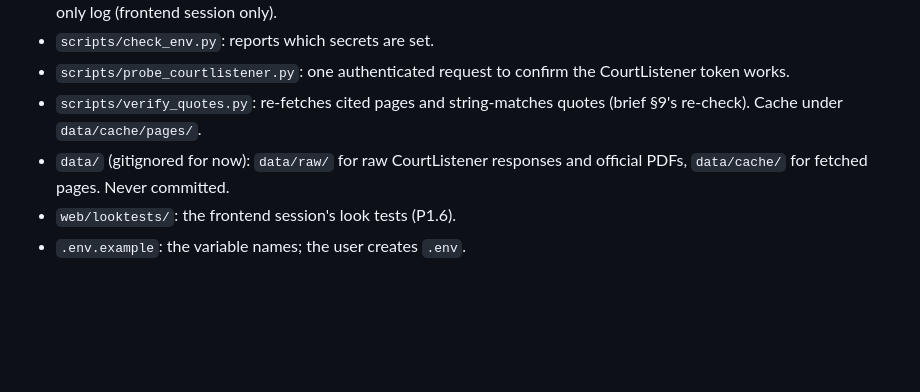
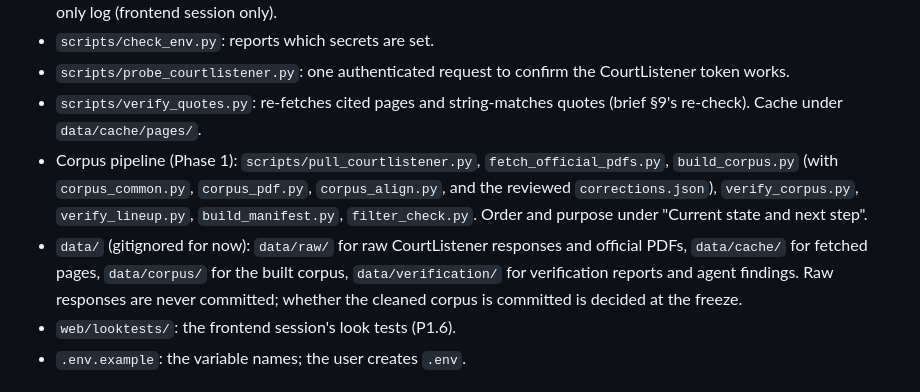
Before and after one commit to NguyenTran2002/probable-clause, a Markdown page: CLAUDE.md, the part around the change. Rendered like a GitHub page; blank space fills up the shorter version.

Commit message:
CLAUDE.md: list the corpus pipeline scripts
Co-Authored-By: Claude Opus 5.5 <noreply@anthropic.com>

```diff
--- a/CLAUDE.md
+++ b/CLAUDE.md
@@ -37,7 +37,8 @@ More, each from the brief:
 - `scripts/check_env.py`: reports which secrets are set.
 - `scripts/probe_courtlistener.py`: one authenticated request to confirm the CourtListener token works.
 - `scripts/verify_quotes.py`: re-fetches cited pages and string-matches quotes (brief §9's re-check). Cache under `data/cache/pages/`.
-- `data/` (gitignored for now): `data/raw/` for raw CourtListener responses and official PDFs, `data/cache/` for fetched pages. Never committed.
+- Corpus pipeline (Phase 1): `scripts/pull_courtlistener.py`, `fetch_official_pdfs.py`, `build_corpus.py` (with `corpus_common.py`, `corpus_pdf.py`, `corpus_align.py`, and the reviewed `corrections.json`), `verify_corpus.py`, `verify_lineup.py`, `build_manifest.py`, `filter_check.py`. Order and purpose under "Current state and next step".
+- `data/` (gitignored for now): `data/raw/` for raw CourtListener responses and official PDFs, `data/cache/` for fetched pages, `data/corpus/` for the built corpus, `data/verification/` for verification reports and agent findings. Raw responses are never committed; whether the cleaned corpus is committed is decided at the freeze.
 - `web/looktests/`: the frontend session's look tests (P1.6).
 - `.env.example`: the variable names; the user creates `.env`.
 
```
